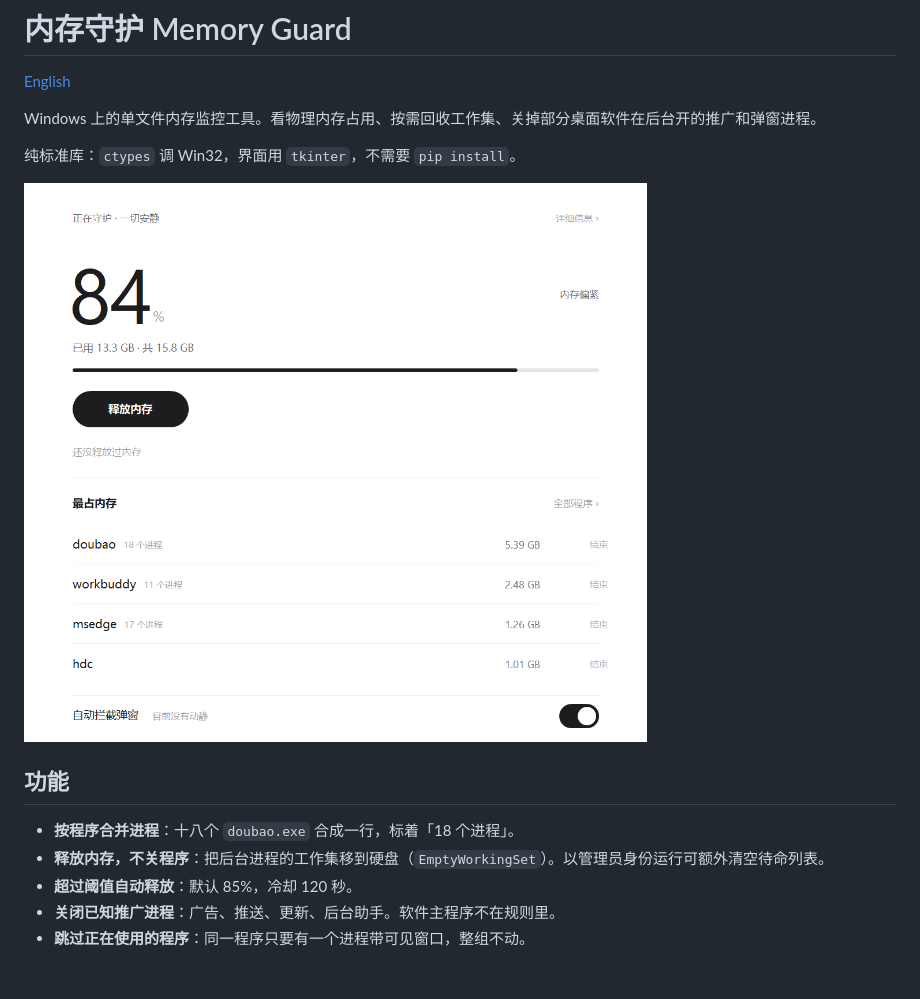
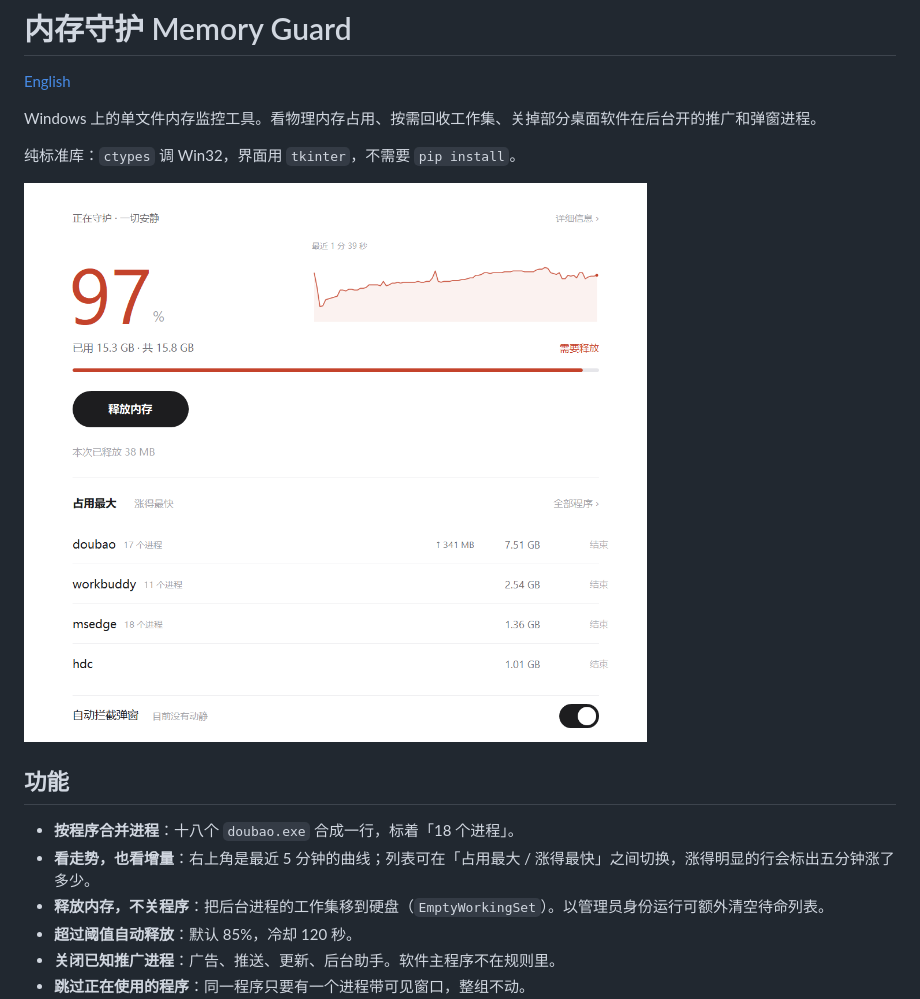
Before and after one commit to Henry-pigg/MemoryGuard, a Markdown page: README.md, the part around the change. GitHub-like rendering; pictures changed too: preview-main.png; blank space fills up the shorter version.

```diff
--- a/README.md
+++ b/README.md
@@ -14,6 +14,7 @@ Windows 上的单文件内存监控工具。看物理内存占用、按需回收
 ## 功能
 
 - **按程序合并进程**：十八个 `doubao.exe` 合成一行，标着「18 个进程」。
+- **看走势，也看增量**：右上角是最近 5 分钟的曲线；列表可在「占用最大 / 涨得最快」之间切换，涨得明显的行会标出五分钟涨了多少。
 - **释放内存，不关程序**：把后台进程的工作集移到硬盘（`EmptyWorkingSet`）。以管理员身份运行可额外清空待命列表。
 - **超过阈值自动释放**：默认 85%，冷却 120 秒。
 - **关闭已知推广进程**：广告、推送、更新、后台助手。软件主程序不在规则里。
```
Also changed, not shown: README.en.md (+1 -0 lines), 2 other files.
